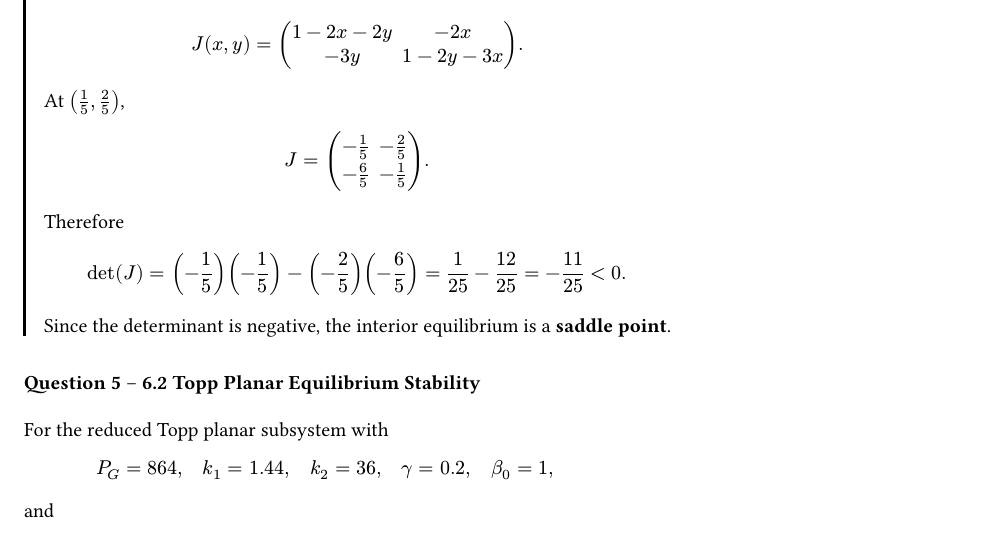
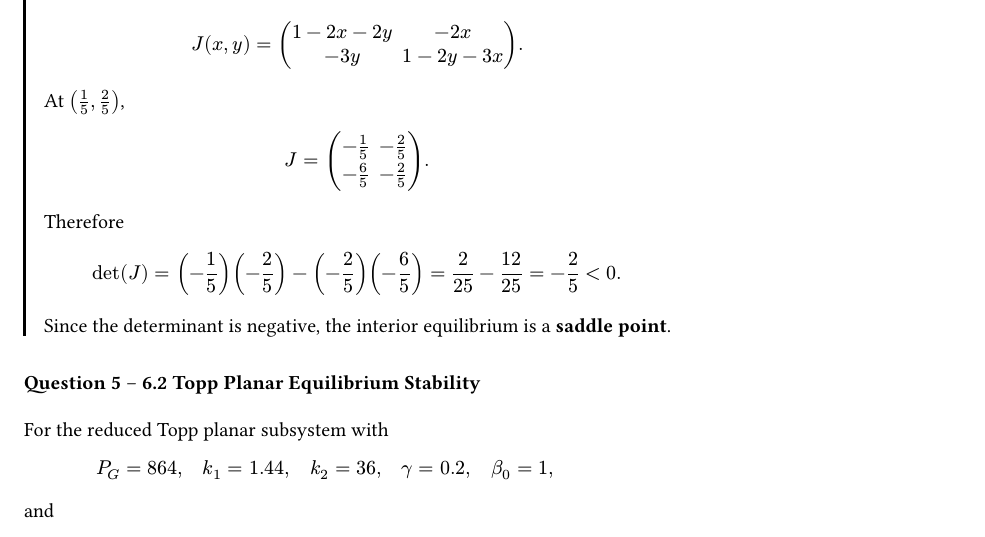
Before and after one commit to julihocc/MA2008B-Lecture-Notes, a Typst document (exams/group_601_exam_solutions.typ): part of page 3 of 4, cut so that both start at the same text. Compiled offline with Typst 0.15.

```diff
--- a/exams/group_601_exam_solutions.typ
+++ b/exams/group_601_exam_solutions.typ
@@ -115,9 +115,9 @@
   Then
   $ J(x,y) = mat(1 - 2x - 2y, -2x; -3y, 1 - 2y - 3x). $
   At $(1/5,2/5)$,
-  $ J = mat(-1/5, -2/5; -6/5, -1/5). $
+  $ J = mat(-1/5, -2/5; -6/5, -2/5). $
   Therefore
-  $ det(J) = (-1/5)(-1/5) - (-2/5)(-6/5) = 1/25 - 12/25 = -11/25 < 0. $
+  $ det(J) = (-1/5)(-2/5) - (-2/5)(-6/5) = 2/25 - 12/25 = -2/5 < 0. $
   Since the determinant is negative, the interior equilibrium is a *saddle point*.
 ]
 
```
Also changed, not shown: 10 other files.
